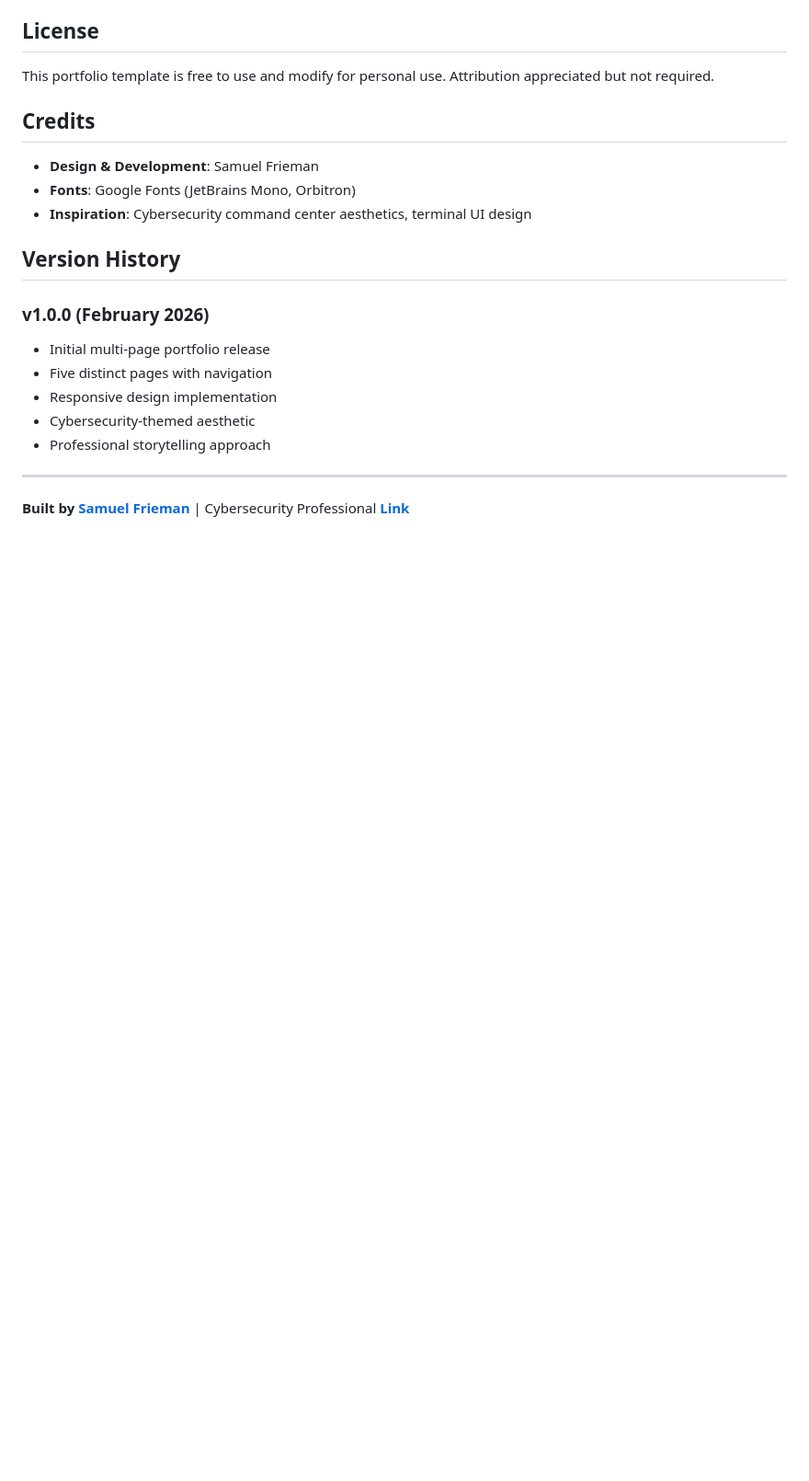
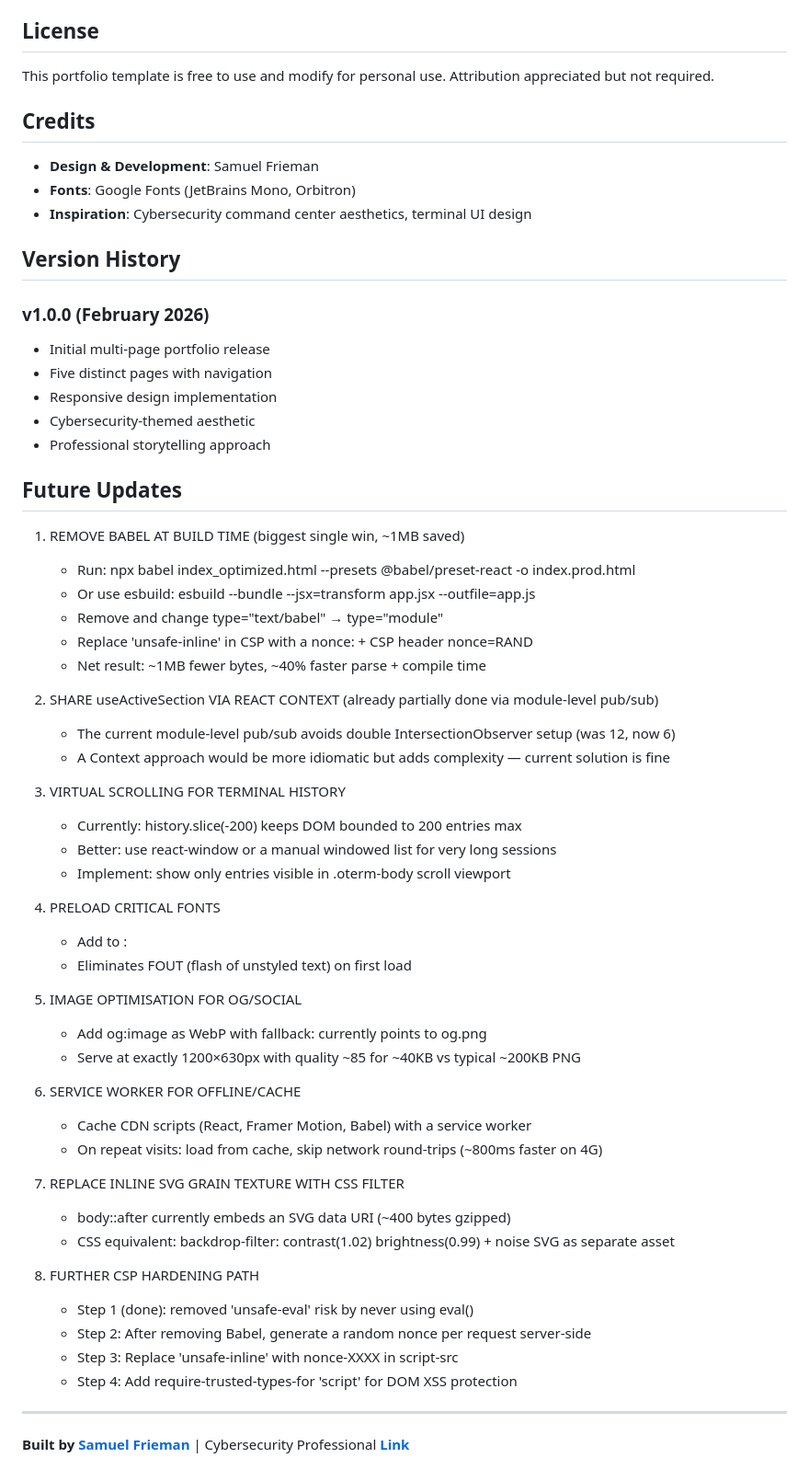
Before and after one commit to SamFrieman/portfolio-site, a Markdown page: README.md, the part around the change. Shown at 92% size. Rendered like a GitHub page; blank space fills up the shorter version.

Commit message:
Document future updates and optimization plans
Added a section for future updates with detailed plans for improvements.

```diff
--- a/README.md
+++ b/README.md
@@ -194,6 +194,47 @@ This portfolio template is free to use and modify for personal use. Attribution
 - Cybersecurity-themed aesthetic
 - Professional storytelling approach
 
+## Future Updates
+1. REMOVE BABEL AT BUILD TIME (biggest single win, ~1MB saved)
+   - Run: npx babel index_optimized.html --presets @babel/preset-react -o index.prod.html
+   - Or use esbuild: esbuild --bundle --jsx=transform app.jsx --outfile=app.js
+   - Remove <script src="…babel.min.js"> and change type="text/babel" → type="module"
+   - Replace 'unsafe-inline' in CSP with a nonce: <script nonce="RAND"> + CSP header nonce=RAND
+   - Net result: ~1MB fewer bytes, ~40% faster parse + compile time
+
+2. SHARE useActiveSection VIA REACT CONTEXT (already partially done via module-level pub/sub)
+   - The current module-level pub/sub avoids double IntersectionObserver setup (was 12, now 6)
+   - A Context approach would be more idiomatic but adds complexity — current solution is fine
+
+3. VIRTUAL SCROLLING FOR TERMINAL HISTORY
+   - Currently: history.slice(-200) keeps DOM bounded to 200 entries max
+   - Better: use react-window or a manual windowed list for very long sessions
+   - Implement: show only entries visible in .oterm-body scroll viewport
+
+4. PRELOAD CRITICAL FONTS
+   - Add to <head>:
+     <link rel="preload" as="font" crossorigin href="https://fonts.gstatic.com/s/orbitron/v31/yMJMMIlzdpvBhQQL_SC3X9yhF25-T1nyGy6BoWgz.woff2"/>
+     <link rel="preload" as="font" crossorigin href="https://fonts.gstatic.com/s/jetbrainsmono/v18/tDbY2o-flEEny0FZhsfKu5WU4zr3E_BX0PnT8RD8yKxjPVmUsaaDhw.woff2"/>
+   - Eliminates FOUT (flash of unstyled text) on first load
+
+5. IMAGE OPTIMISATION FOR OG/SOCIAL
+   - Add og:image as WebP with fallback: currently points to og.png
+   - Serve at exactly 1200×630px with quality ~85 for ~40KB vs typical ~200KB PNG
+
+6. SERVICE WORKER FOR OFFLINE/CACHE
+   - Cache CDN scripts (React, Framer Motion, Babel) with a service worker
+   - On repeat visits: load from cache, skip network round-trips (~800ms faster on 4G)
+
+7. REPLACE INLINE SVG GRAIN TEXTURE WITH CSS FILTER
+   - body::after currently embeds an SVG data URI (~400 bytes gzipped)
+   - CSS equivalent: backdrop-filter: contrast(1.02) brightness(0.99) + noise SVG as separate asset
+
+8. FURTHER CSP HARDENING PATH
+   - Step 1 (done): removed 'unsafe-eval' risk by never using eval()
+   - Step 2: After removing Babel, generate a random nonce per request server-side
+   - Step 3: Replace 'unsafe-inline' with nonce-XXXX in script-src
+   - Step 4: Add require-trusted-types-for 'script' for DOM XSS protection
+
 ---
 
 **Built by [Samuel Frieman](https://github.com/SamFrieman)** | Cybersecurity Professional
```
